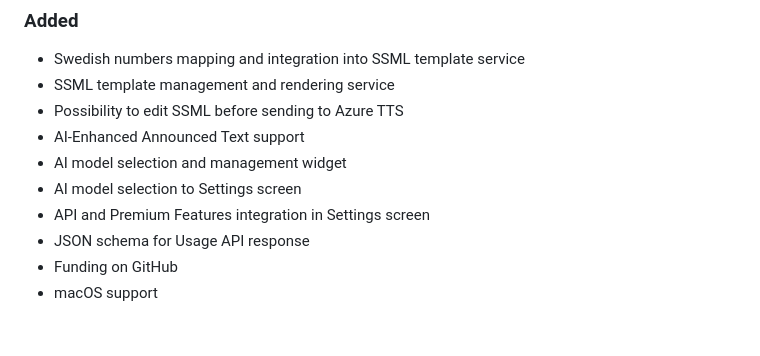
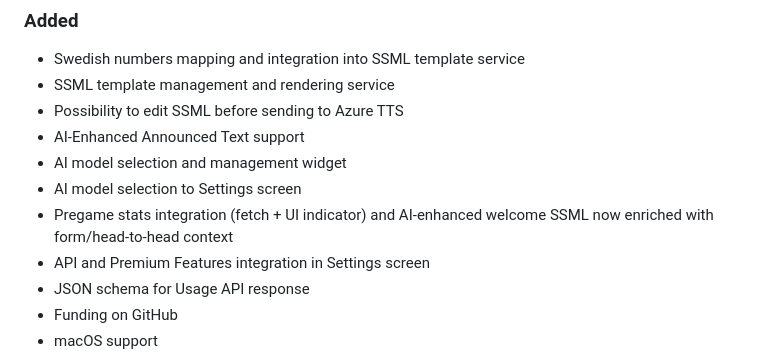
Before and after one commit to morbo12/soundboard, a Markdown page: CHANGELOG.md, the part around the change. Rendered like a GitHub page; blank space fills up the shorter version.

Commit message:
chore: Update CHANGELOG for 0.4.6-beta1 with pregame stats integration details

```diff
--- a/CHANGELOG.md
+++ b/CHANGELOG.md
@@ -17,6 +17,7 @@ and this project adheres to [Semantic Versioning](https://semver.org/spec/v2.0.0
 - AI-Enhanced Announced Text support
 - AI model selection and management widget
 - AI model selection to Settings screen
+- Pregame stats integration (fetch + UI indicator) and AI-enhanced welcome SSML now enriched with form/head-to-head context
 - API and Premium Features integration in Settings screen
 - JSON schema for Usage API response
 - Funding on GitHub
```
